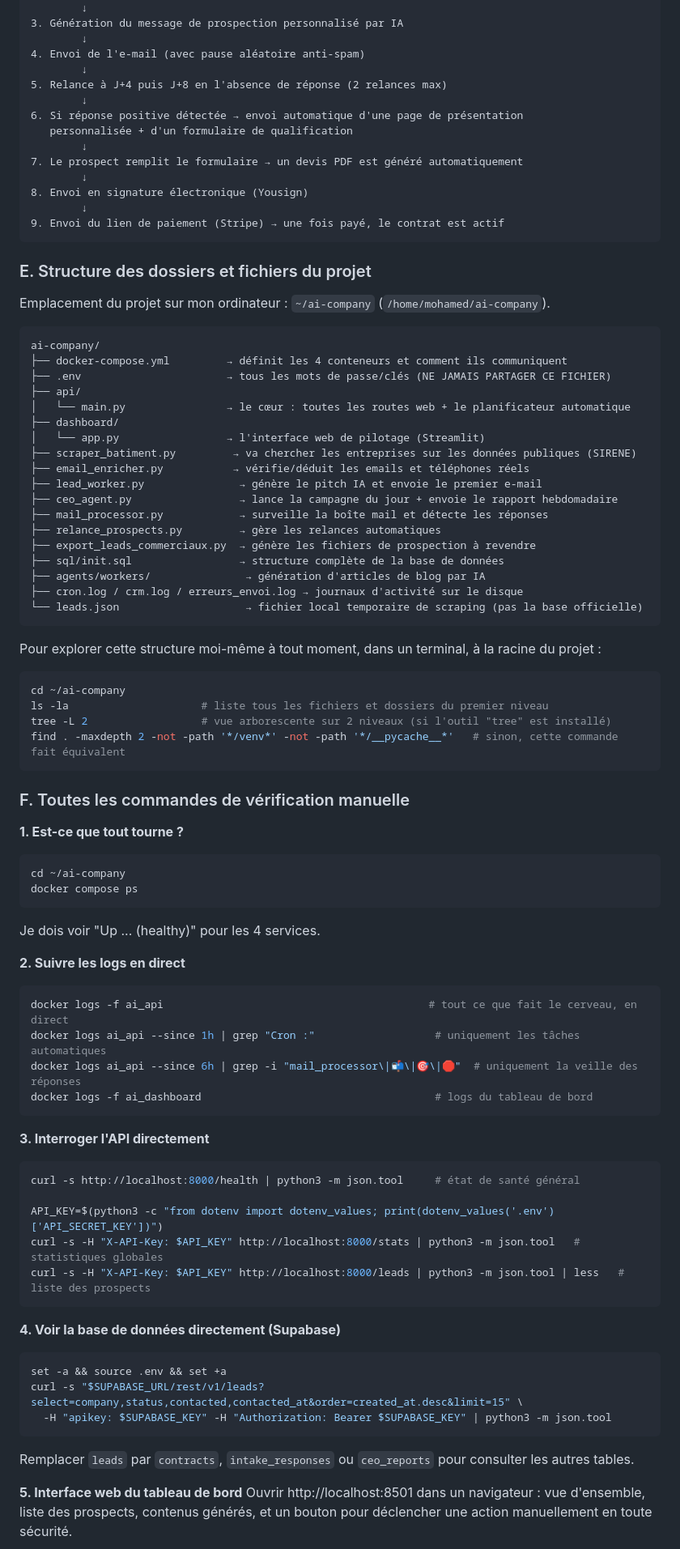
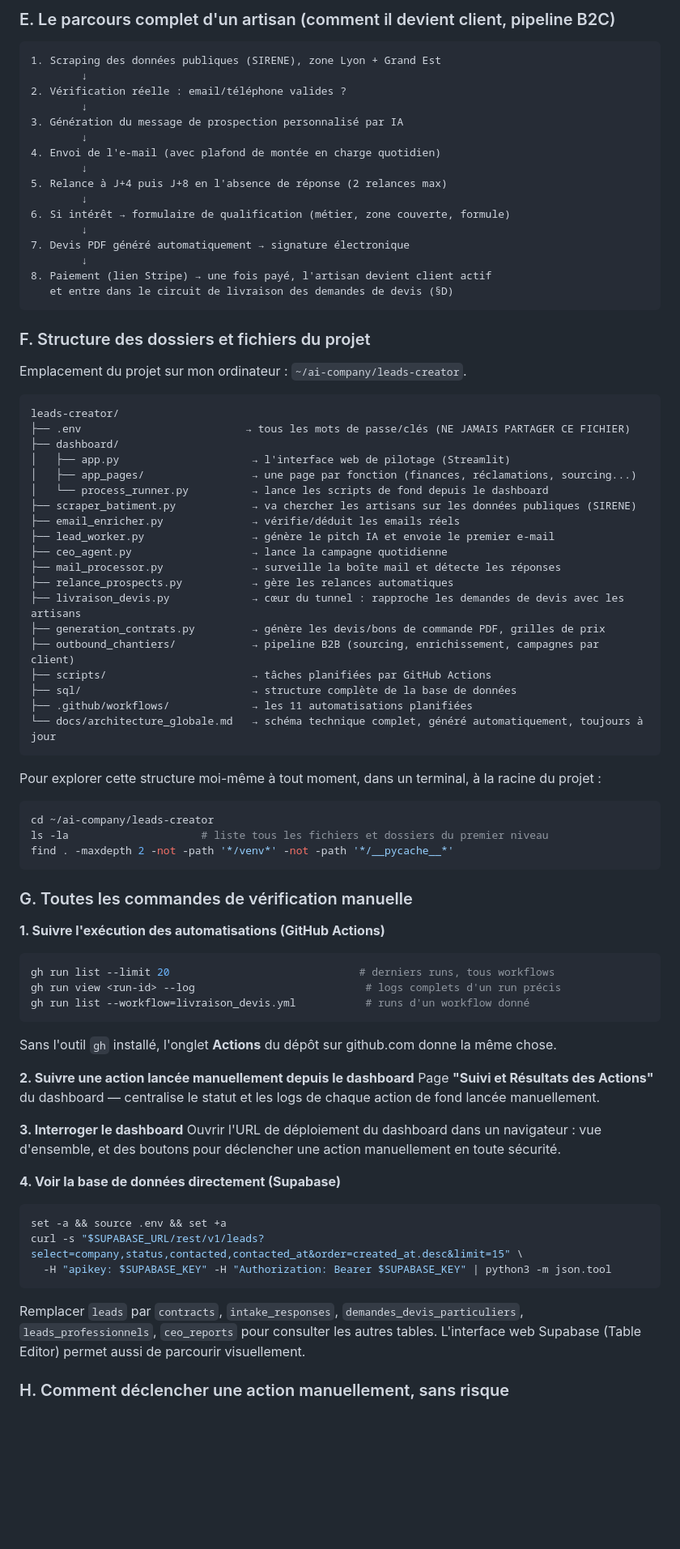
Before and after one commit to contactmonagenceiapro-sudo/leads-creator, a Markdown page: PROMPT_MANUEL_PDF.md, the part around one of its changes. Shown at 81% size. Rendered like a GitHub page; blank space fills up the shorter version.

````diff
--- a/PROMPT_MANUEL_PDF.md
+++ b/PROMPT_MANUEL_PDF.md
@@ -89,78 +120,72 @@ Une seule tâche de fond orchestre tout, à l'intérieur du conteneur `ai_api` :
+### E. Le parcours complet d'un artisan (comment il devient client, pipeline B2C)
+
+```
+1. Scraping des données publiques (SIRENE), zone Lyon + Grand Est
+        ↓
+2. Vérification réelle : email/téléphone valides ?
         ↓
 3. Génération du message de prospection personnalisé par IA
         ↓
-4. Envoi de l'e-mail (avec pause aléatoire anti-spam)
+4. Envoi de l'e-mail (avec plafond de montée en charge quotidien)
         ↓
 5. Relance à J+4 puis J+8 en l'absence de réponse (2 relances max)
         ↓
-6. Si réponse positive détectée → envoi automatique d'une page de présentation
-   personnalisée + d'un formulaire de qualification
+6. Si intérêt → formulaire de qualification (métier, zone couverte, formule)
         ↓
-7. Le prospect remplit le formulaire → un devis PDF est généré automatiquement
+7. Devis PDF généré automatiquement → signature électronique
         ↓
-8. Envoi en signature électronique (Yousign)
-        ↓
-9. Envoi du lien de paiement (Stripe) → une fois payé, le contrat est actif
+8. Paiement (lien Stripe) → une fois payé, l'artisan devient client actif
+   et entre dans le circuit de livraison des demandes de devis (§D)
 ```
 
-### E. Structure des dossiers et fichiers du projet
+### F. Structure des dossiers et fichiers du projet
 
-Emplacement du projet sur mon ordinateur : `~/ai-company` (`/home/mohamed/ai-company`).
+Emplacement du projet sur mon ordinateur : `~/ai-company/leads-creator`.
 
 ```
-ai-company/
-├── docker-compose.yml         → définit les 4 conteneurs et comment ils communiquent
-├── .env                       → tous les mots de passe/clés (NE JAMAIS PARTAGER CE FICHIER)
-├── api/
-│   └── main.py                → le cœur : toutes les routes web + le planificateur automatique
+leads-creator/
+├── .env                          → tous les mots de passe/clés (NE JAMAIS PARTAGER CE FICHIER)
 ├── dashboard/
-│   └── app.py                 → l'interface web de pilotage (Streamlit)
-├── scraper_batiment.py         → va chercher les entreprises sur les données publiques (SIRENE)
-├── email_enricher.py           → vérifie/déduit les emails et téléphones réels
-├── lead_worker.py               → génère le pitch IA et envoie le premier e-mail
-├── ceo_agent.py                 → lance la campagne du jour + envoie le rapport hebdomadaire
-├── mail_processor.py            → surveille la boîte mail et détecte les réponses
-├── relance_prospects.py         → gère les relances automatiques
-├── export_leads_commerciaux.py  → génère les fichiers de prospection à revendre
-├── sql/init.sql                 → structure complète de la base de données
-├── agents/workers/               → génération d'articles de blog par IA
-├── cron.log / crm.log / erreurs_envoi.log → journaux d'activité sur le disque
-└── leads.json                    → fichier local temporaire de scraping (pas la base officielle)
+│   ├── app.py                     → l'interface web de pilotage (Streamlit)
+│   ├── app_pages/                 → une page par fonction (finances, réclamations, sourcing...)
+│   └── process_runner.py          → lance les scripts de fond depuis le dashboard
+├── scraper_batiment.py            → va chercher les artisans sur les données publiques (SIRENE)
+├── email_enricher.py              → vérifie/déduit les emails réels
+├── lead_worker.py                 → génère le pitch IA et envoie le premier e-mail
+├── ceo_agent.py                   → lance la campagne quotidienne
+├── mail_processor.py              → surveille la boîte mail et détecte les réponses
+├── relance_prospects.py           → gère les relances automatiques
+├── livraison_devis.py             → cœur du tunnel : rapproche les demandes de devis avec les artisans
+├── generation_contrats.py         → génère les devis/bons de commande PDF, grilles de prix
+├── outbound_chantiers/            → pipeline B2B (sourcing, enrichissement, campagnes par client)
+├── scripts/                       → tâches planifiées par GitHub Actions
+├── sql/                           → structure complète de la base de données
+├── .github/workflows/             → les 11 automatisations planifiées
+└── docs/architecture_globale.md   → schéma technique complet, généré automatiquement, toujours à jour
 ```
 
 Pour explorer cette structure moi-même à tout moment, dans un terminal, à la racine du projet :
 ```bash
-cd ~/ai-company
+cd ~/ai-company/leads-creator
 ls -la                     # liste tous les fichiers et dossiers du premier niveau
-tree -L 2                  # vue arborescente sur 2 niveaux (si l'outil "tree" est installé)
-find . -maxdepth 2 -not -path '*/venv*' -not -path '*/__pycache__*'   # sinon, cette commande fait équivalent
+find . -maxdepth 2 -not -path '*/venv*' -not -path '*/__pycache__*'
 ```
 
-### F. Toutes les commandes de vérification manuelle
+### G. Toutes les commandes de vérification manuelle
 
-**1. Est-ce que tout tourne ?**
+**1. Suivre l'exécution des automatisations (GitHub Actions)**
 ```bash
-cd ~/ai-company
-docker compose ps
+gh run list --limit 20                              # derniers runs, tous workflows
+gh run view <run-id> --log                           # logs complets d'un run précis
+gh run list --workflow=livraison_devis.yml           # runs d'un workflow donné
 ```
-Je dois voir "Up ... (healthy)" pour les 4 services.
+Sans l'outil `gh` installé, l'onglet **Actions** du dépôt sur github.com donne la même chose.
 
-**2. Suivre les logs en direct**
-```bash
-docker logs -f ai_api                                          # tout ce que fait le cerveau, en direct
-docker logs ai_api --since 1h | grep "Cron :"                   # uniquement les tâches automatiques
-docker logs ai_api --since 6h | grep -i "mail_processor\|📬\|🎯\|🛑"  # uniquement la veille des réponses
-docker logs -f ai_dashboard                                     # logs du tableau de bord
-```
+**2. Suivre une action lancée manuellement depuis le dashboard**
+Page **"Suivi et Résultats des Actions"** du dashboard — centralise le statut et les logs de chaque action de fond lancée manuellement.
 
-**3. Interroger l'API directement**
-```bash
-curl -s http://localhost:8000/health | python3 -m json.tool     # état de santé général
-
-API_KEY=$(python3 -c "from dotenv import dotenv_values; print(dotenv_values('.env')['API_SECRET_KEY'])")
-curl -s -H "X-API-Key: $API_KEY" http://localhost:8000/stats | python3 -m json.tool   # statistiques globales
-curl -s -H "X-API-Key: $API_KEY" http://localhost:8000/leads | python3 -m json.tool | less   # liste des prospects
-```
+**3. Interroger le dashboard**
+Ouvrir l'URL de déploiement du dashboard dans un navigateur : vue d'ensemble, et des boutons pour déclencher une action manuellement en toute sécurité.
 
 **4. Voir la base de données directement (Supabase)**
 ```bash
@@ -168,8 +193,7 @@ set -a && source .env && set +a
 curl -s "$SUPABASE_URL/rest/v1/leads?select=company,status,contacted,contacted_at&order=created_at.desc&limit=15" \
   -H "apikey: $SUPABASE_KEY" -H "Authorization: Bearer $SUPABASE_KEY" | python3 -m json.tool
 ```
-Remplacer `leads` par `contracts`, `intake_responses` ou `ceo_reports` pour consulter les autres tables.
+Remplacer `leads` par `contracts`, `intake_responses`, `demandes_devis_particuliers`, `leads_professionnels`, `ceo_reports` pour consulter les autres tables. L'interface web Supabase (Table Editor) permet aussi de parcourir visuellement.
 
-**5. Interface web du tableau de bord**
-Ouvrir http://localhost:8501 dans un navigateur : vue d'ensemble, liste des prospects, contenus générés, et un bouton pour déclencher une action manuellement en toute sécurité.
+### H. Comment déclencher une action manuellement, sans risque
 
````
Also changed, not shown: other parts of PROMPT_MANUEL_PDF.md (+77 -58 lines), DOSSIER_PRESENTATION.md (+130 -116 lines).
